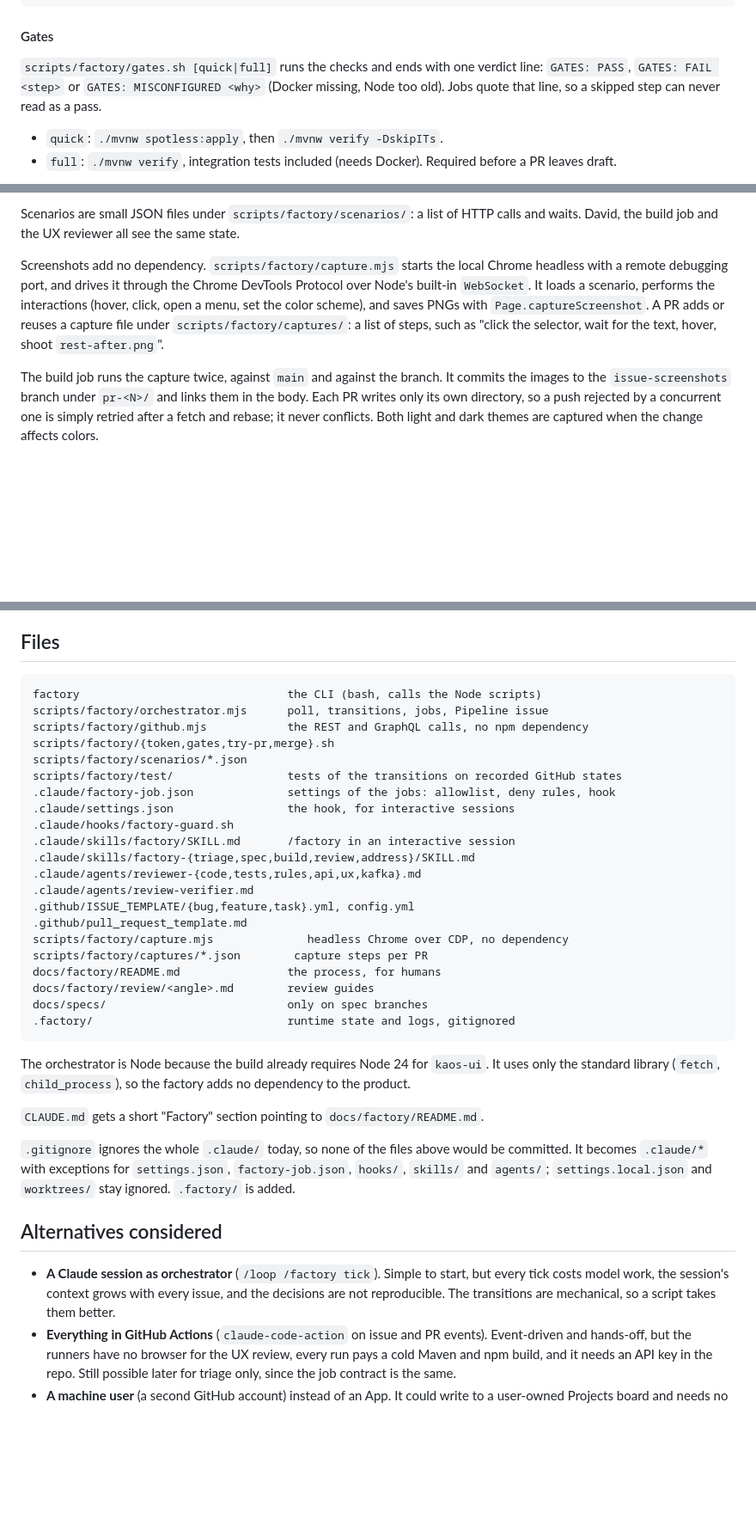
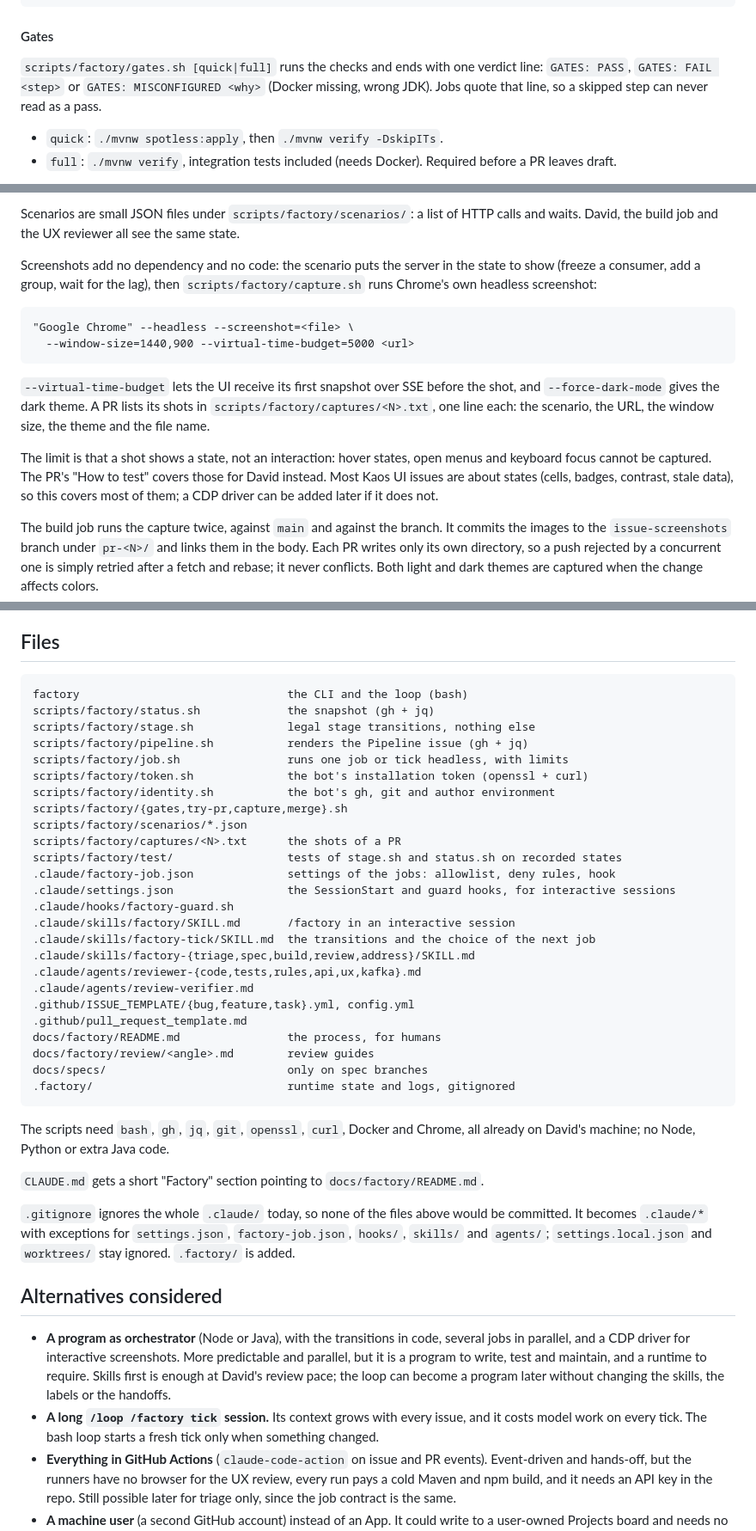
Before and after one commit to dajac/kaos, a Markdown page: docs/design/factory.md, 3 parts joined by grey strips. Shown at 86% size. GitHub-like rendering; blank space fills up the shorter version.

Commit message:
Go skills first: a bash loop, a tick skill and job skills, no program
Co-Authored-By: Claude Opus 5.5 <noreply@anthropic.com>

````diff
--- a/docs/design/factory.md
+++ b/docs/design/factory.md
@@ -566,7 +589,7 @@ Then:
 
 `scripts/factory/gates.sh [quick|full]` runs the checks and ends with
 one verdict line: `GATES: PASS`, `GATES: FAIL <step>` or
-`GATES: MISCONFIGURED <why>` (Docker missing, Node too old). Jobs quote
+`GATES: MISCONFIGURED <why>` (Docker missing, wrong JDK). Jobs quote
 that line, so a skipped step can never read as a pass.
 
 - `quick`: `./mvnw spotless:apply`, then `./mvnw verify -DskipITs`.
@@ -600,14 +623,25 @@ Scenarios are small JSON files under `scripts/factory/scenarios/`: a
 list of HTTP calls and waits. David, the build job and the UX reviewer
 all see the same state.
 
-Screenshots add no dependency. `scripts/factory/capture.mjs` starts
-the local Chrome headless with a remote debugging port, and drives it
-through the Chrome DevTools Protocol over Node's built-in `WebSocket`.
-It loads a scenario, performs the interactions (hover, click, open a
-menu, set the color scheme), and saves PNGs with
-`Page.captureScreenshot`. A PR adds or reuses a capture file under
-`scripts/factory/captures/`: a list of steps, such as "click the
-selector, wait for the text, hover, shoot `rest-after.png`".
+Screenshots add no dependency and no code: the scenario puts the
+server in the state to show (freeze a consumer, add a group, wait for
+the lag), then `scripts/factory/capture.sh` runs Chrome's own headless
+screenshot:
+
+    "Google Chrome" --headless --screenshot=<file> \
+      --window-size=1440,900 --virtual-time-budget=5000 <url>
+
+`--virtual-time-budget` lets the UI receive its first snapshot over
+SSE before the shot, and `--force-dark-mode` gives the dark theme. A
+PR lists its shots in `scripts/factory/captures/<N>.txt`, one line
+each: the scenario, the URL, the window size, the theme and the file
+name.
+
+The limit is that a shot shows a state, not an interaction: hover
+states, open menus and keyboard focus cannot be captured. The PR's
+"How to test" covers those for David instead. Most Kaos UI issues are
+about states (cells, badges, contrast, stale data), so this covers
+most of them; a CDP driver can be added later if it does not.
 
 The build job runs the capture twice, against `main` and against the
 branch. It commits the images to the `issue-screenshots` branch under
@@ -727,32 +761,36 @@ them.
 ## Files
 
 ```
-factory                               the CLI (bash, calls the Node scripts)
-scripts/factory/orchestrator.mjs      poll, transitions, jobs, Pipeline issue
-scripts/factory/github.mjs            the REST and GraphQL calls, no npm dependency
-scripts/factory/{token,gates,try-pr,merge}.sh
+factory                               the CLI and the loop (bash)
+scripts/factory/status.sh             the snapshot (gh + jq)
+scripts/factory/stage.sh              legal stage transitions, nothing else
+scripts/factory/pipeline.sh           renders the Pipeline issue (gh + jq)
+scripts/factory/job.sh                runs one job or tick headless, with limits
+scripts/factory/token.sh              the bot's installation token (openssl + curl)
+scripts/factory/identity.sh           the bot's gh, git and author environment
+scripts/factory/{gates,try-pr,capture,merge}.sh
 scripts/factory/scenarios/*.json
-scripts/factory/test/                 tests of the transitions on recorded GitHub states
+scripts/factory/captures/<N>.txt      the shots of a PR
+scripts/factory/test/                 tests of stage.sh and status.sh on recorded states
 .claude/factory-job.json              settings of the jobs: allowlist, deny rules, hook
-.claude/settings.json                 the hook, for interactive sessions
+.claude/settings.json                 the SessionStart and guard hooks, for interactive sessions
 .claude/hooks/factory-guard.sh
 .claude/skills/factory/SKILL.md       /factory in an interactive session
+.claude/skills/factory-tick/SKILL.md  the transitions and the choice of the next job
 .claude/skills/factory-{triage,spec,build,review,address}/SKILL.md
 .claude/agents/reviewer-{code,tests,rules,api,ux,kafka}.md
 .claude/agents/review-verifier.md
 .github/ISSUE_TEMPLATE/{bug,feature,task}.yml, config.yml
 .github/pull_request_template.md
-scripts/factory/capture.mjs              headless Chrome over CDP, no dependency
-scripts/factory/captures/*.json        capture steps per PR
 docs/factory/README.md                the process, for humans
 docs/factory/review/<angle>.md        review guides
 docs/specs/                           only on spec branches
 .factory/                             runtime state and logs, gitignored
 ```
 
-The orchestrator is Node because the build already requires Node 24
-for `kaos-ui`. It uses only the standard library (`fetch`,
-`child_process`), so the factory adds no dependency to the product.
+The scripts need `bash`, `gh`, `jq`, `git`, `openssl`, `curl`, Docker
+and Chrome, all already on David's machine; no Node, Python or extra
+Java code.
 
 `CLAUDE.md` gets a short "Factory" section pointing to
 `docs/factory/README.md`.
@@ -765,10 +803,15 @@ added.
 
 ## Alternatives considered
 
-- **A Claude session as orchestrator** (`/loop /factory tick`). Simple
-  to start, but every tick costs model work, the session's context
-  grows with every issue, and the decisions are not reproducible. The
-  transitions are mechanical, so a script takes them better.
+- **A program as orchestrator** (Node or Java), with the transitions
+  in code, several jobs in parallel, and a CDP driver for interactive
+  screenshots. More predictable and parallel, but it is a program to
+  write, test and maintain, and a runtime to require. Skills first is
+  enough at David's review pace; the loop can become a program later
+  without changing the skills, the labels or the handoffs.
+- **A long `/loop /factory tick` session.** Its context grows with
+  every issue, and it costs model work on every tick. The bash loop
+  starts a fresh tick only when something changed.
 - **Everything in GitHub Actions** (`claude-code-action` on issue and
   PR events). Event-driven and hands-off, but the runners have no
   browser for the UX review, every run pays a cold Maven and npm
````
Also changed, not shown: other parts of docs/design/factory.md (+110 -85 lines).
